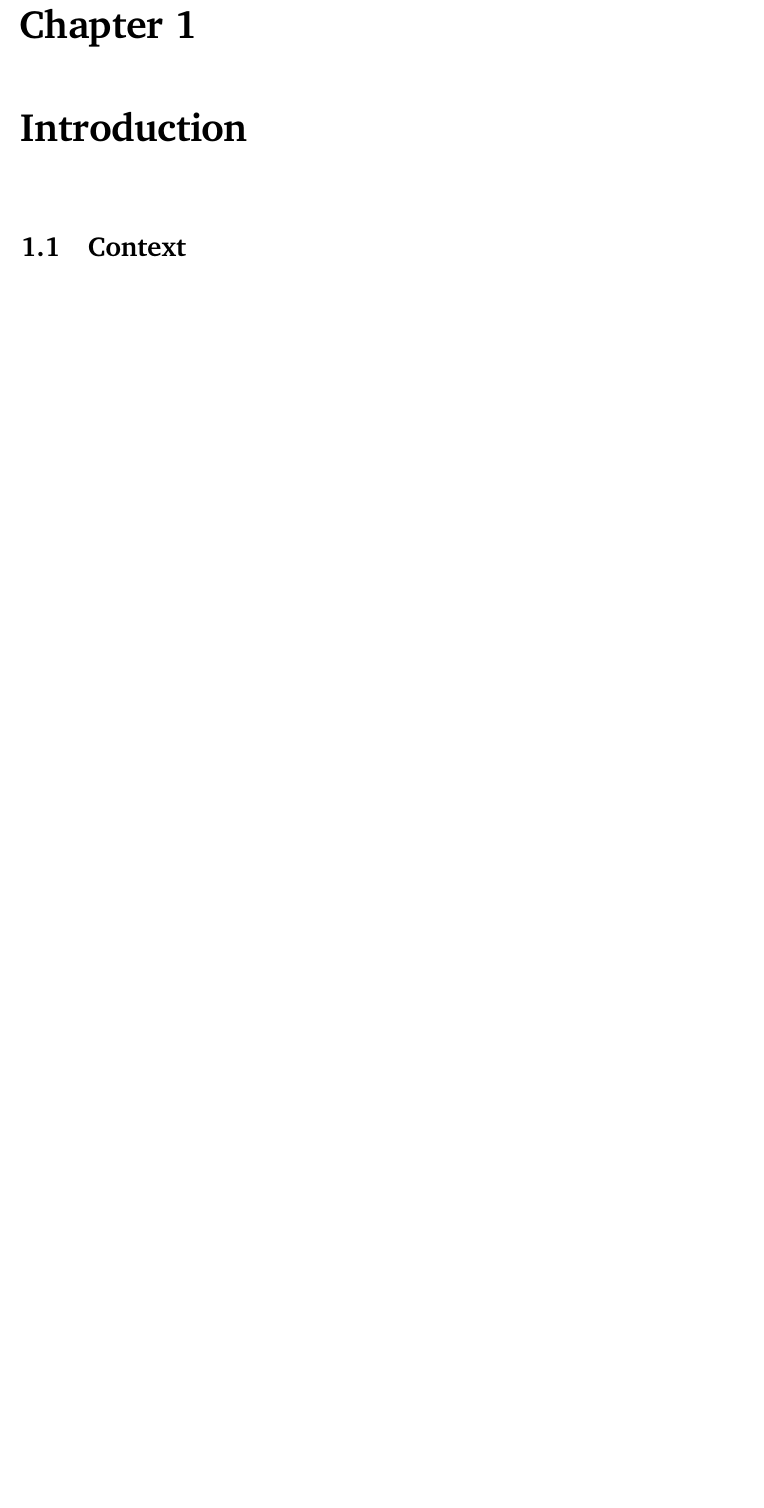
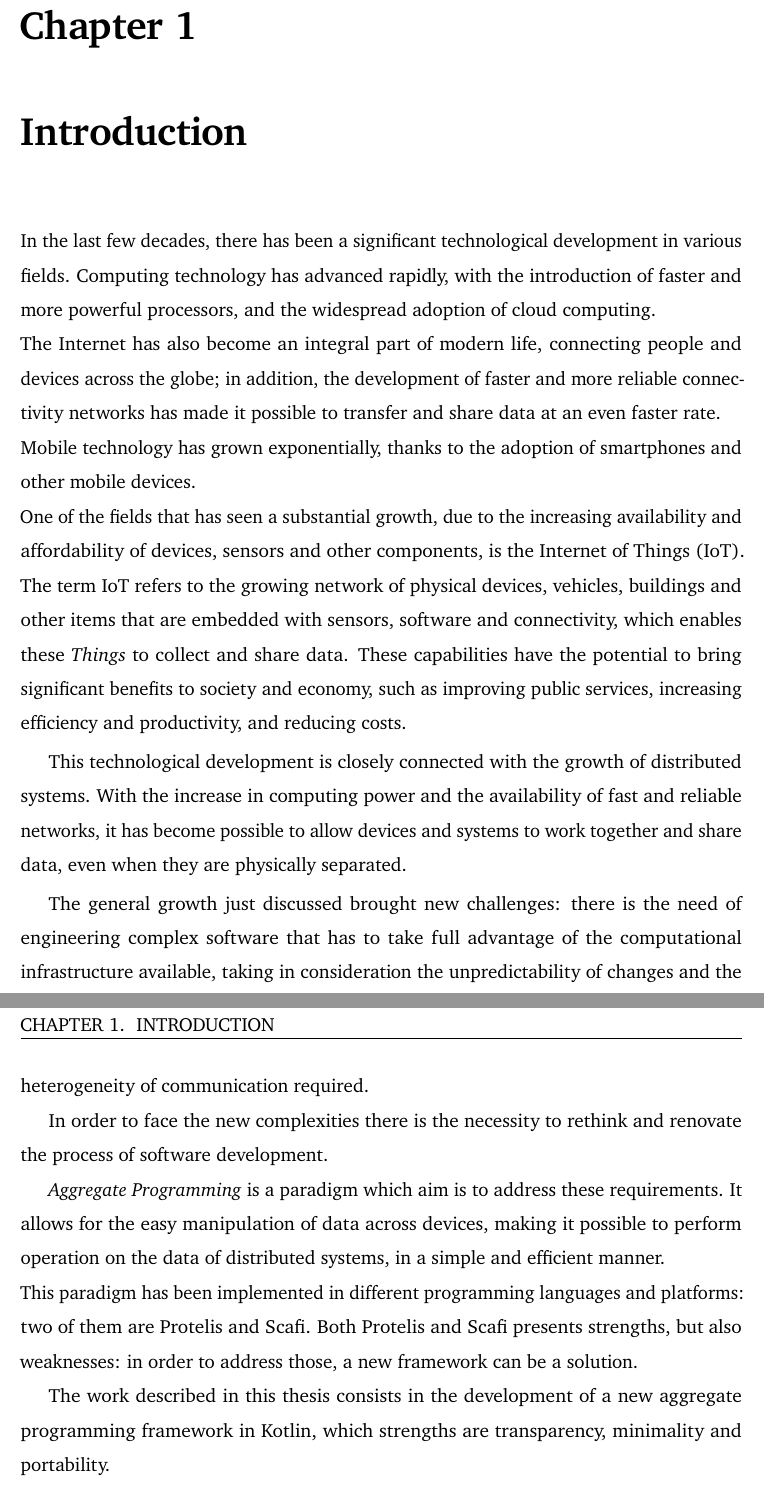
Before and after one commit to ElisaTronetti/collektive-master-thesis, a LaTeX thesis (main.tex, which reads document/chapters/1-introduction/introduction.tex): part of page 7 of 11 before the commit and two parts of pages 7 and 8 of 12 after it, the two joined at a grey line, cut so that both start at the same text, the shorter picture padded with empty space. Compiled offline with pdfLaTeX.

Commit message:
feat(introduction): wrote introduction section

```diff
--- a/document/chapters/1-introduction/introduction.tex
+++ b/document/chapters/1-introduction/introduction.tex
@@ -1,3 +1,20 @@
 \chapter{Introduction}\label{introduction}
+In the last few decades, there has been a significant technological development in various fields.
+Computing technology has advanced rapidly, with the introduction of faster and more powerful processors, and the widespread adoption of cloud computing.\newline
+The Internet has also become an integral part of modern life, connecting people and devices across the globe; in addition, the development of faster and more reliable connectivity networks has made it possible to transfer and share data at an even faster rate.\newline
+Mobile technology has grown exponentially, thanks to the adoption of smartphones and other mobile devices.\newline
+One of the fields that has seen a substantial growth, due to the increasing availability and affordability of devices, sensors and other components, is the Internet of Things (IoT). The term IoT refers to the growing network of physical devices, vehicles, buildings and other items that are embedded with sensors, software and connectivity, which enables these \textit{Things} to collect and share data. These capabilities have the potential to bring significant benefits to society and economy, such as improving public services, increasing efficiency and productivity, and reducing costs.
+
+This technological development is closely connected with the growth of distributed systems. With the increase in computing power and the availability of fast and reliable networks, it has become possible to allow devices and systems to work together and share data, even when they are physically separated.
+
+The general growth just discussed brought new challenges: there is the need of engineering complex software that has to take full advantage of the computational infrastructure available, taking in consideration the unpredictability of changes and the heterogeneity of communication required.
+
+In order to face the new complexities there is the necessity to rethink and renovate the process of software development.
+
+\textit{Aggregate Programming} is a paradigm which aim is to address these requirements. It allows for the easy manipulation of data across devices, making it possible to perform operation on the data of distributed systems, in a simple and efficient manner.\newline
+This paradigm has been implemented in different programming languages and platforms: two of them are Protelis and Scafi.
+Both Protelis and Scafi presents strengths, but also weaknesses: in order to address those, a new framework can be a solution.
+
+The work described in this thesis consists in the development of a new aggregate programming framework in Kotlin, which strengths are transparency, minimality and portability.
 
 \section{Context}
@@ -4,4 +23,6 @@
 \subsection{Aggregate Programming}
+
+
 \subsubsection{Domain restriction: alignment}
 
 \section{State of the art}
```
Also changed, not shown: document/chapters/1-introduction/introduction.tex (2 more changed lines).
